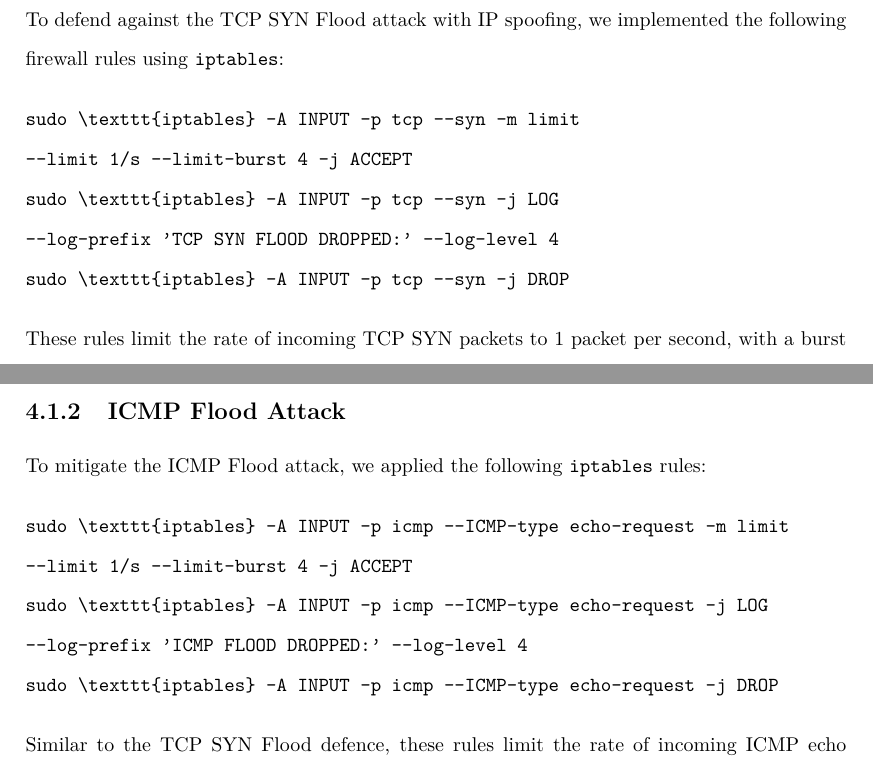
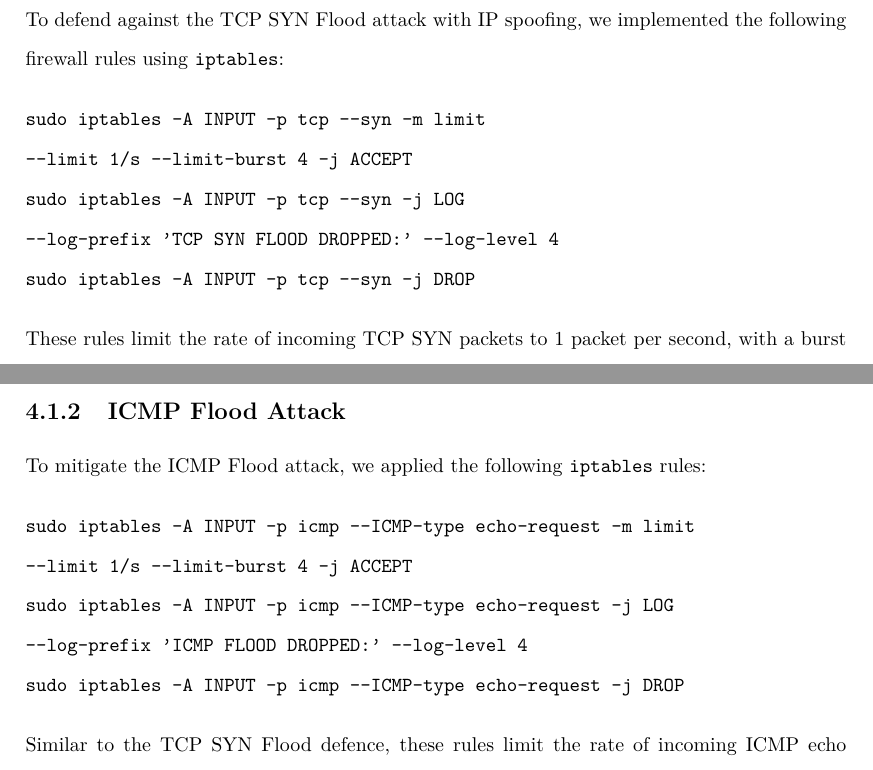
Before and after one commit to bedair81/6CCS3NSE-CW, a LaTeX document (main.tex, which reads Chapters/level4.tex): two parts of pages 13 and 14 of 17, joined at a grey line, cut so that both start at the same text. Compiled offline with pdfLaTeX.

Commit message:
fix format error

```diff
--- a/Chapters/level4.tex
+++ b/Chapters/level4.tex
@@ -6,11 +6,11 @@ At this level, we implemented network defence mechanisms to mitigate the impact
 To defend against the TCP SYN Flood attack with IP spoofing, we implemented the following firewall rules using \texttt{iptables}:
 
 \begin{verbatim}
-sudo \texttt{iptables} -A INPUT -p tcp --syn -m limit
+sudo iptables -A INPUT -p tcp --syn -m limit
 --limit 1/s --limit-burst 4 -j ACCEPT
-sudo \texttt{iptables} -A INPUT -p tcp --syn -j LOG
+sudo iptables -A INPUT -p tcp --syn -j LOG
 --log-prefix 'TCP SYN FLOOD DROPPED:' --log-level 4
-sudo \texttt{iptables} -A INPUT -p tcp --syn -j DROP
+sudo iptables -A INPUT -p tcp --syn -j DROP
 \end{verbatim}
 
 These rules limit the rate of incoming TCP SYN packets to 1 packet per second, with a burst limit of 4 packets. Any TCP SYN packets exceeding this limit are logged with a specific prefix and dropped. This configuration helps prevent the victim machines from being overwhelmed by the flood of SYN packets the attacker generates.
@@ -19,11 +19,11 @@ These rules limit the rate of incoming TCP SYN packets to 1 packet per second, w
 To mitigate the ICMP Flood attack, we applied the following \texttt{iptables} rules:
 
 \begin{verbatim}
-sudo \texttt{iptables} -A INPUT -p icmp --ICMP-type echo-request -m limit
+sudo iptables -A INPUT -p icmp --ICMP-type echo-request -m limit
 --limit 1/s --limit-burst 4 -j ACCEPT
-sudo \texttt{iptables} -A INPUT -p icmp --ICMP-type echo-request -j LOG
+sudo iptables -A INPUT -p icmp --ICMP-type echo-request -j LOG
 --log-prefix 'ICMP FLOOD DROPPED:' --log-level 4
-sudo \texttt{iptables} -A INPUT -p icmp --ICMP-type echo-request -j DROP
+sudo iptables -A INPUT -p icmp --ICMP-type echo-request -j DROP
 \end{verbatim}
 
 Similar to the TCP SYN Flood defence, these rules limit the rate of incoming ICMP echo request packets to 1 packet per second, with a burst limit of 4 packets. ICMP echo request packets exceeding this limit are logged and dropped, protecting the victim machines from being overwhelmed by the ICMP Flood attack.
```
